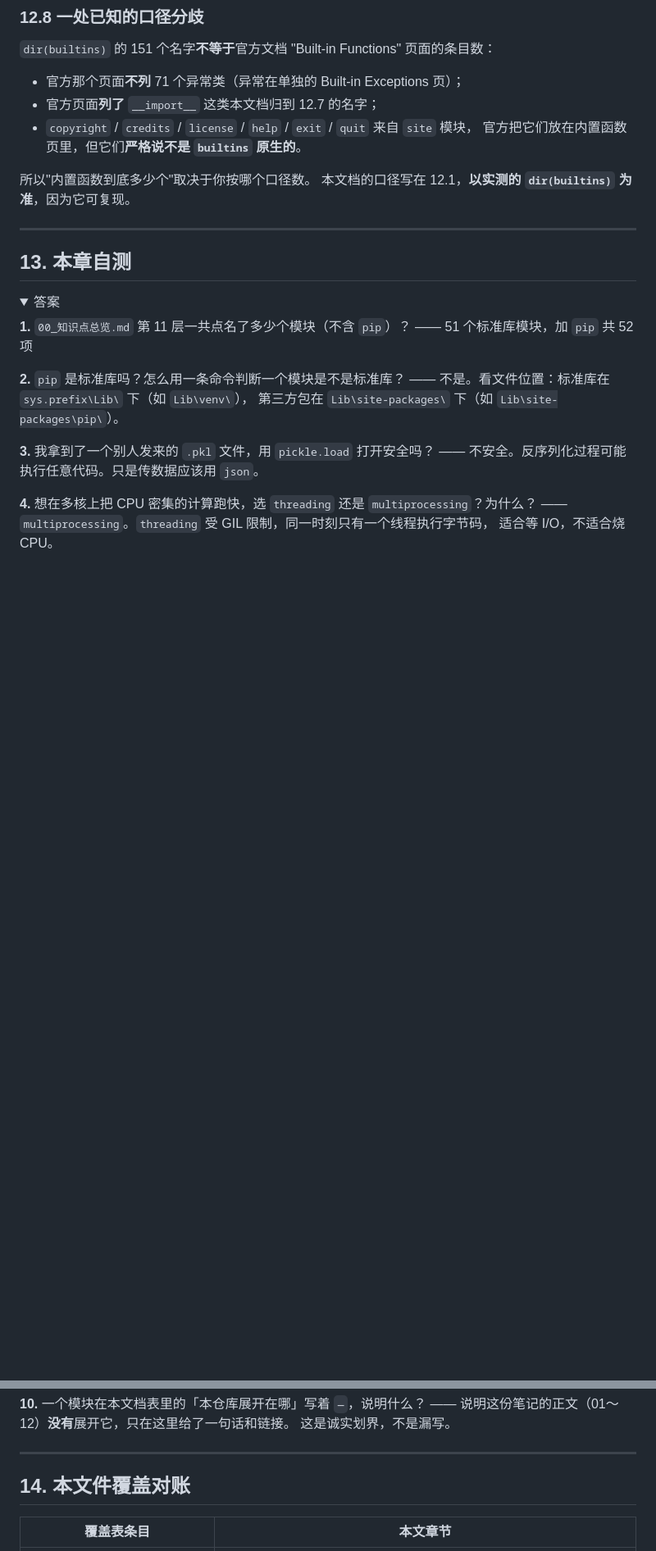
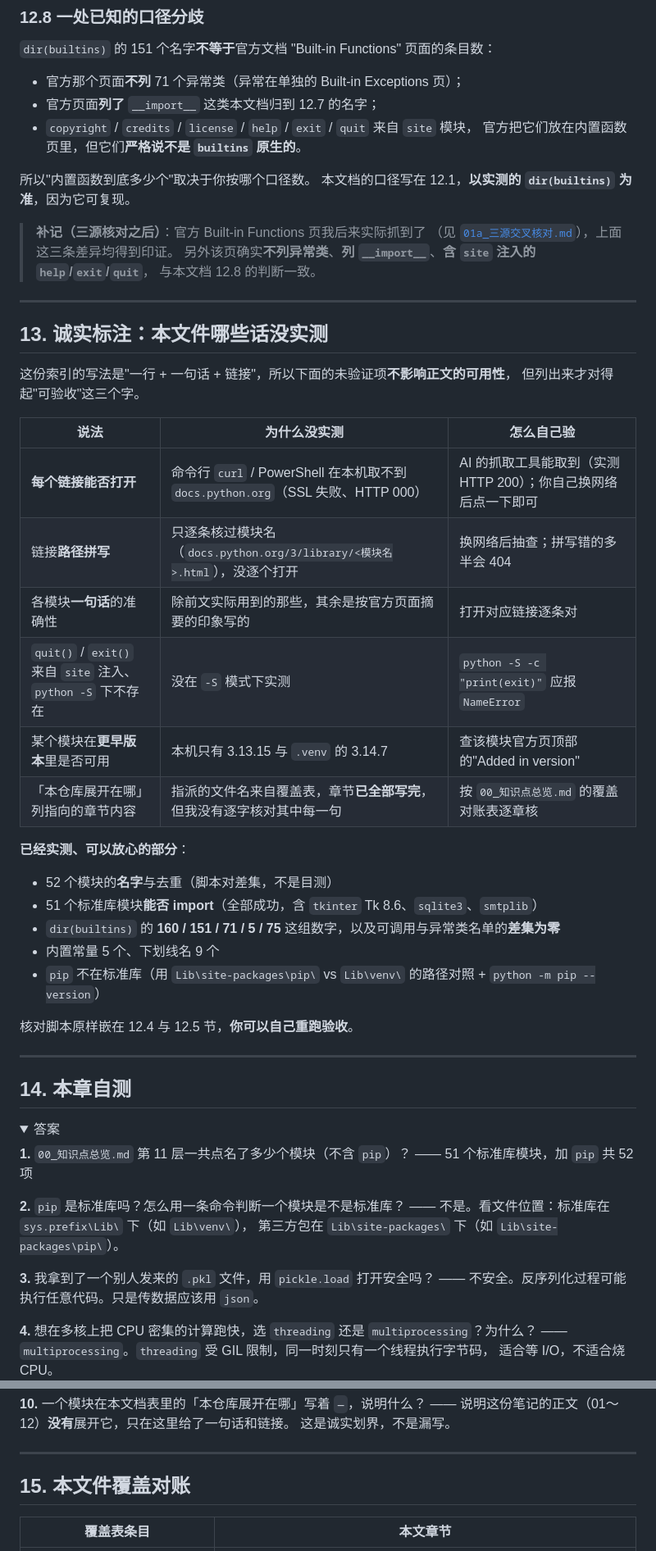
Before and after one commit to Thalya4138/wenyuwang1, a Markdown page: note_maintained_by_myself/99_标准库索引.md, 2 parts joined by grey strips. Shown at 82% size. Drawn GitHub-style; folded sections open; blank space fills up the shorter version.

Commit message:
笔记 99：补上诚实标注一节（13 章里唯一缺这张表的）
列出 6 条未实测项与自验方法（链接可达性、路径拼写、各模块一句话的准确性、site 注入、更早版本、展开章节内容），并列出已实测可放心的 5 组数字。顺带把三源核对后抓到的官方 Built-in Functions 页结论补进 12.8，小节号顺延（13~16）。

```diff
--- a/note_maintained_by_myself/99_标准库索引.md
+++ b/note_maintained_by_myself/99_标准库索引.md
@@ -661,9 +661,40 @@ print('多写的:', sorted(mine-exc))
 所以"内置函数到底多少个"取决于你按哪个口径数。
 本文档的口径写在 12.1，**以实测的 `dir(builtins)` 为准**，因为它可复现。
 
+> **补记（三源核对之后）**：官方 Built-in Functions 页我后来实际抓到了
+> （见 [`01a_三源交叉核对.md`](01a_三源交叉核对.md)），上面这三条差异均得到印证。
+> 另外该页确实**不列异常类**、**列 `__import__`**、**含 `site` 注入的 `help`/`exit`/`quit`**，
+> 与本文档 12.8 的判断一致。
+
 ---
 
-## 13. 本章自测
+## 13. 诚实标注：本文件哪些话没实测
+
+这份索引的写法是"一行 + 一句话 + 链接"，所以下面的未验证项**不影响正文的可用性**，
+但列出来才对得起"可验收"这三个字。
+
+| 说法 | 为什么没实测 | 怎么自己验 |
+|---|---|---|
+| **每个链接能否打开** | 命令行 `curl` / PowerShell 在本机取不到 `docs.python.org`（SSL 失败、HTTP 000） | AI 的抓取工具能取到（实测 HTTP 200）；你自己换网络后点一下即可 |
+| 链接**路径拼写** | 只逐条核过模块名（`docs.python.org/3/library/<模块名>.html`），没逐个打开 | 换网络后抽查；拼写错的多半会 404 |
+| 各模块**一句话**的准确性 | 除前文实际用到的那些，其余是按官方页面摘要的印象写的 | 打开对应链接逐条对 |
+| `quit()` / `exit()` 来自 `site` 注入、`python -S` 下不存在 | 没在 `-S` 模式下实测 | `python -S -c "print(exit)"` 应报 `NameError` |
+| 某个模块在**更早版本**里是否可用 | 本机只有 3.13.15 与 `.venv` 的 3.14.7 | 查该模块官方页顶部的"Added in version" |
+| 「本仓库展开在哪」列指向的章节内容 | 指派的文件名来自覆盖表，章节**已全部写完**，但我没有逐字核对其中每一句 | 按 `00_知识点总览.md` 的覆盖对账表逐章核 |
+
+**已经实测、可以放心的部分**：
+
+- 52 个模块的**名字**与去重（脚本对差集，不是目测）
+- 51 个标准库模块**能否 import**（全部成功，含 `tkinter` Tk 8.6、`sqlite3`、`smtplib`）
+- `dir(builtins)` 的 **160 / 151 / 71 / 5 / 75** 这组数字，以及可调用与异常类名单的**差集为零**
+- 内置常量 5 个、下划线名 9 个
+- `pip` 不在标准库（用 `Lib\site-packages\pip\` vs `Lib\venv\` 的路径对照 + `python -m pip --version`）
+
+核对脚本原样嵌在 12.4 与 12.5 节，**你可以自己重跑验收**。
+
+---
+
+## 14. 本章自测
 
 <details><summary>答案</summary>
 
@@ -706,7 +737,7 @@ print('多写的:', sorted(mine-exc))
 
 ---
 
-## 14. 本文件覆盖对账
+## 15. 本文件覆盖对账
 
 | 覆盖表条目 | 本文章节 |
 |---|---|
```
Also changed, not shown: other parts of note_maintained_by_myself/99_标准库索引.md (+1 -1 lines).
